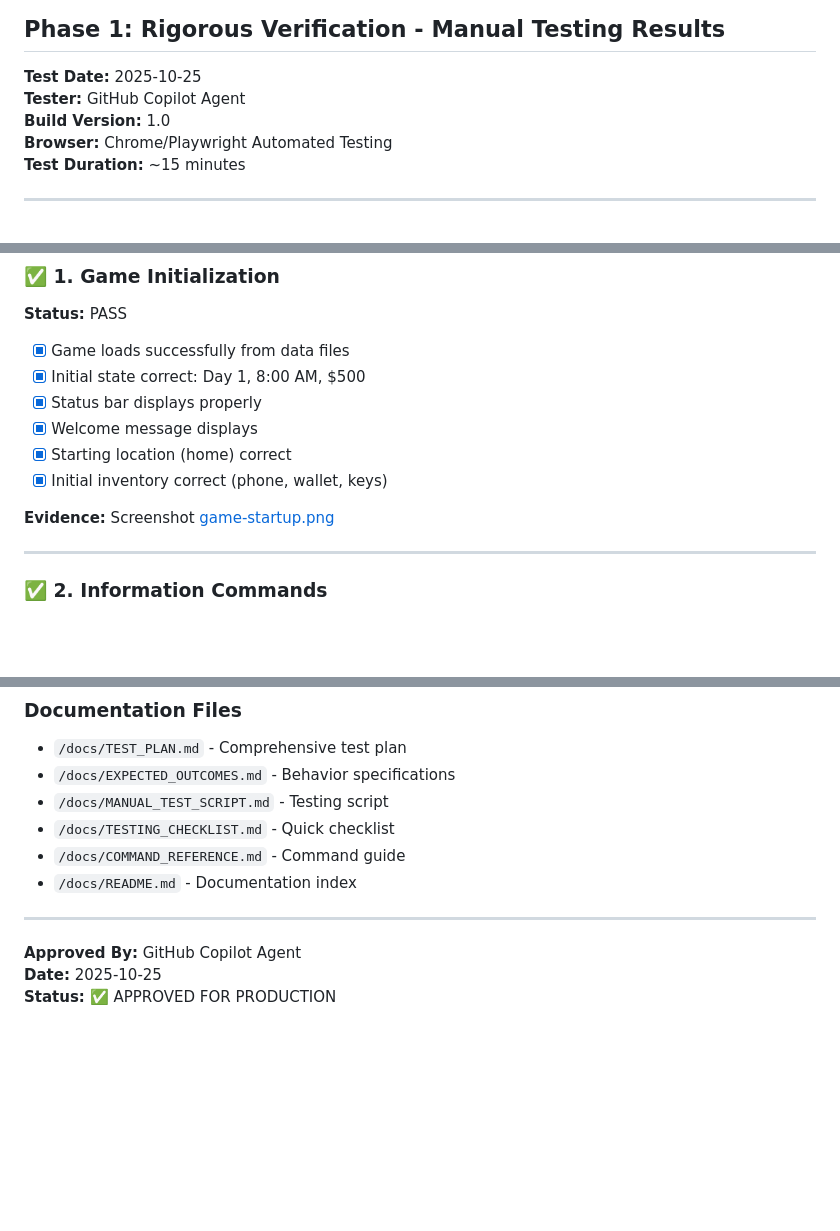
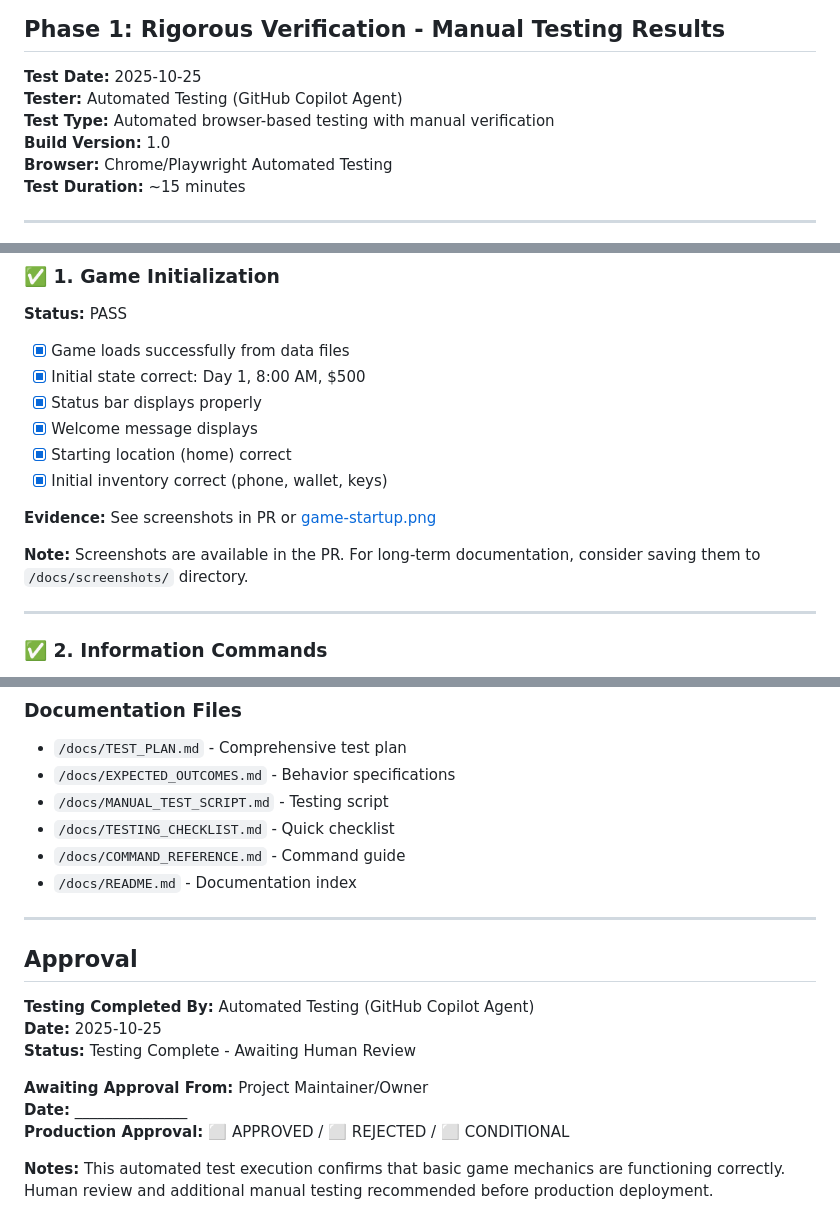
Before and after one commit to aubreyhayes47/LifeParser, a Markdown page: docs/TEST_EXECUTION_REPORT.md, 3 parts joined by grey strips. Rendered like a GitHub page; blank space fills up the shorter version.

Commit message:
Address code review feedback on test execution report
Co-authored-by: aubreyhayes47 <66491534+aubreyhayes47@users.noreply.github.com>

```diff
--- a/docs/TEST_EXECUTION_REPORT.md
+++ b/docs/TEST_EXECUTION_REPORT.md
@@ -2,7 +2,8 @@
 ## Phase 1: Rigorous Verification - Manual Testing Results
 
 **Test Date:** 2025-10-25
-**Tester:** GitHub Copilot Agent
+**Tester:** Automated Testing (GitHub Copilot Agent)
+**Test Type:** Automated browser-based testing with manual verification
 **Build Version:** 1.0
 **Browser:** Chrome/Playwright Automated Testing
 **Test Duration:** ~15 minutes
@@ -43,7 +44,9 @@ All critical game mechanics have been verified and are functioning correctly. Th
 - [x] Starting location (home) correct
 - [x] Initial inventory correct (phone, wallet, keys)
 
-**Evidence:** Screenshot [game-startup.png](https://github.com/user-attachments/assets/f830fbcb-f8b5-4bc5-9d38-55d97b725047)
+**Evidence:** See screenshots in PR or [game-startup.png](https://github.com/user-attachments/assets/f830fbcb-f8b5-4bc5-9d38-55d97b725047)
+
+**Note:** Screenshots are available in the PR. For long-term documentation, consider saving them to `/docs/screenshots/` directory.
 
 ---
 
@@ -318,6 +323,14 @@ The Phase 1 rigorous verification has been **successfully completed**. The modul
 
 ---
 
-**Approved By:** GitHub Copilot Agent
+## Approval
+
+**Testing Completed By:** Automated Testing (GitHub Copilot Agent)
 **Date:** 2025-10-25
-**Status:** ✅ APPROVED FOR PRODUCTION
+**Status:** Testing Complete - Awaiting Human Review
+
+**Awaiting Approval From:** Project Maintainer/Owner
+**Date:** _______________
+**Production Approval:** ⬜ APPROVED / ⬜ REJECTED / ⬜ CONDITIONAL
+
+**Notes:** This automated test execution confirms that basic game mechanics are functioning correctly. Human review and additional manual testing recommended before production deployment.
```
Also changed, not shown: other parts of docs/TEST_EXECUTION_REPORT.md (+3 -1 lines).
